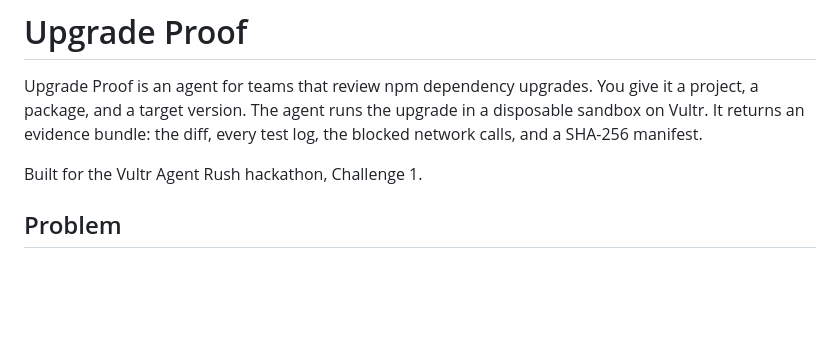
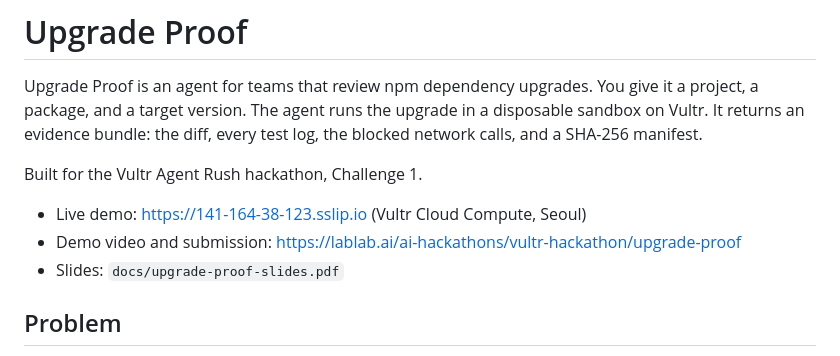
Before and after one commit to hahmjuntae/upgrade-proof, a Markdown page: README.md, the part around one of its changes. GitHub-like rendering; blank space fills up the shorter version.

```diff
--- a/README.md
+++ b/README.md
@@ -3,6 +3,10 @@
 Upgrade Proof is an agent for teams that review npm dependency upgrades. You give it a project, a package, and a target version. The agent runs the upgrade in a disposable sandbox on Vultr. It returns an evidence bundle: the diff, every test log, the blocked network calls, and a SHA-256 manifest.
 
 Built for the Vultr Agent Rush hackathon, Challenge 1.
+
+- Live demo: https://141-164-38-123.sslip.io (Vultr Cloud Compute, Seoul)
+- Demo video and submission: https://lablab.ai/ai-hackathons/vultr-hackathon/upgrade-proof
+- Slides: `docs/upgrade-proof-slides.pdf`
 
 ## Problem
 
```
Also changed, not shown: other parts of README.md (+41 -2 lines), video/shot-done.png (added), 12 other files.
